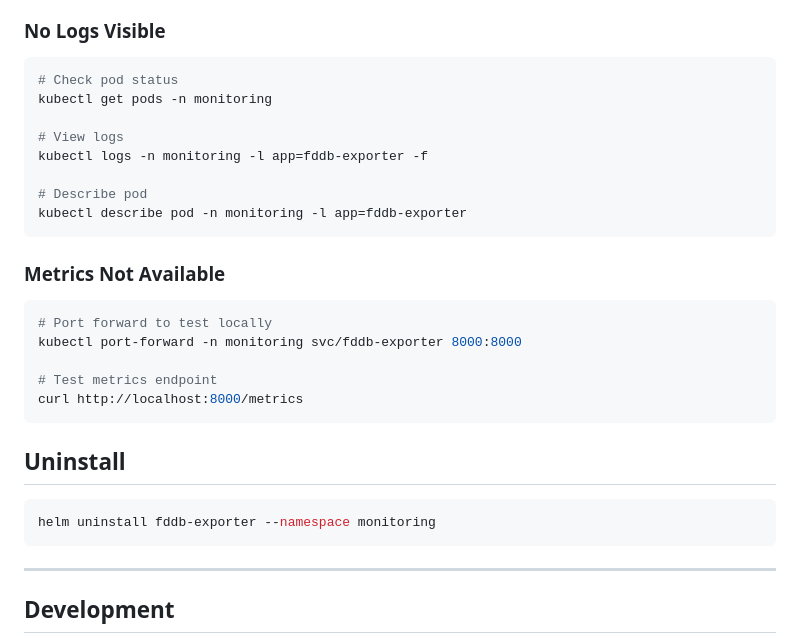
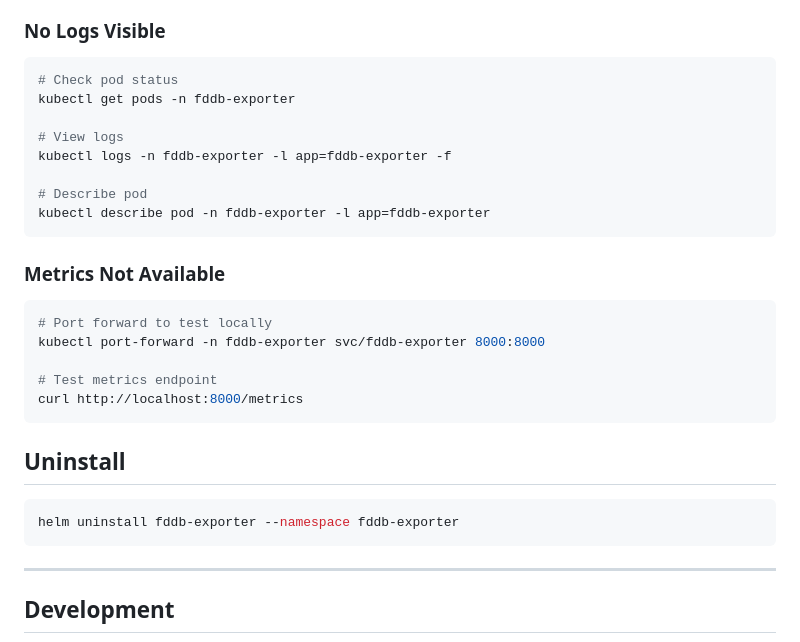
Before and after one commit to benni1390/fddb-exporter-deployment, a Markdown page: README.md, the part around one of its changes. Drawn GitHub-style.

````diff
--- a/README.md
+++ b/README.md
@@ -115,20 +131,20 @@ If you get image pull errors from ghcr.io:
 
 ```bash
 # Check pod status
-kubectl get pods -n monitoring
+kubectl get pods -n fddb-exporter
 
 # View logs
-kubectl logs -n monitoring -l app=fddb-exporter -f
+kubectl logs -n fddb-exporter -l app=fddb-exporter -f
 
 # Describe pod
-kubectl describe pod -n monitoring -l app=fddb-exporter
+kubectl describe pod -n fddb-exporter -l app=fddb-exporter
 ```
 
 ### Metrics Not Available
 
 ```bash
 # Port forward to test locally
-kubectl port-forward -n monitoring svc/fddb-exporter 8000:8000
+kubectl port-forward -n fddb-exporter svc/fddb-exporter 8000:8000
 
 # Test metrics endpoint
 curl http://localhost:8000/metrics
@@ -137,7 +153,7 @@ curl http://localhost:8000/metrics
 ## Uninstall
 
 ```bash
-helm uninstall fddb-exporter --namespace monitoring
+helm uninstall fddb-exporter --namespace fddb-exporter
 ```
 
 ---
````
Also changed, not shown: other parts of README.md (+32 -16 lines).
